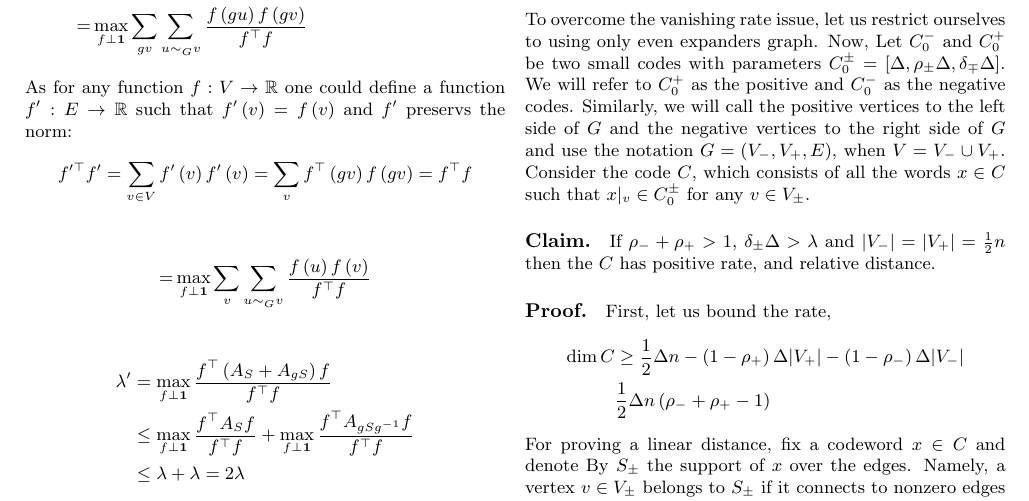
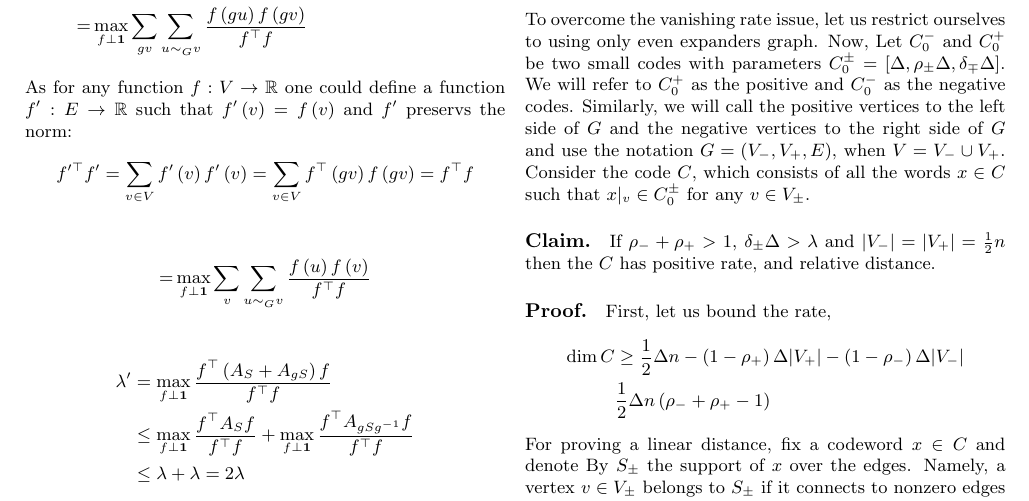
Before and after one commit to dudupo/Academic, a LaTeX document (projects/NLTES_project/ldpc_ltc.tex): part of page 6 of 7, cut so that both start at the same text. Compiled offline with pdfLaTeX.

Commit message:
compiling -Tue Jan 24 02:39:00 PM IST 2023

```diff
--- a/projects/NLTES_project/ldpc_ltc.tex
+++ b/projects/NLTES_project/ldpc_ltc.tex
@@ -391,7 +391,7 @@
   As for any function $f : V \rightarrow \mathbb{R} $ one could define a function $f^{\prime} : E \rightarrow \mathbb{R} $ such that $f^{\prime}\left( v \right) = f\left( v \right) $ and $f^{\prime}$ preservs the norm:
   \begin{equation*}
     \begin{split}
-       f^{\prime \top}f^{\prime}  = \sum_{v \in V}f^{\prime}\left( v \right)f^{\prime}\left( v \right)   =   \sum_{v} f^{\top}\left( gv \right)f\left( gv \right) = f^{\top}f
+       f^{\prime \top}f^{\prime}  = \sum_{v \in V}f^{\prime}\left( v \right)f^{\prime}\left( v \right)   =   \sum_{v \in V } f^{\top}\left( gv \right)f\left( gv \right) = f^{\top}f
     \end{split}
   \end{equation*}
 
```
Also changed, not shown: projects/pdfs/ldpc_ltc.pdf.
